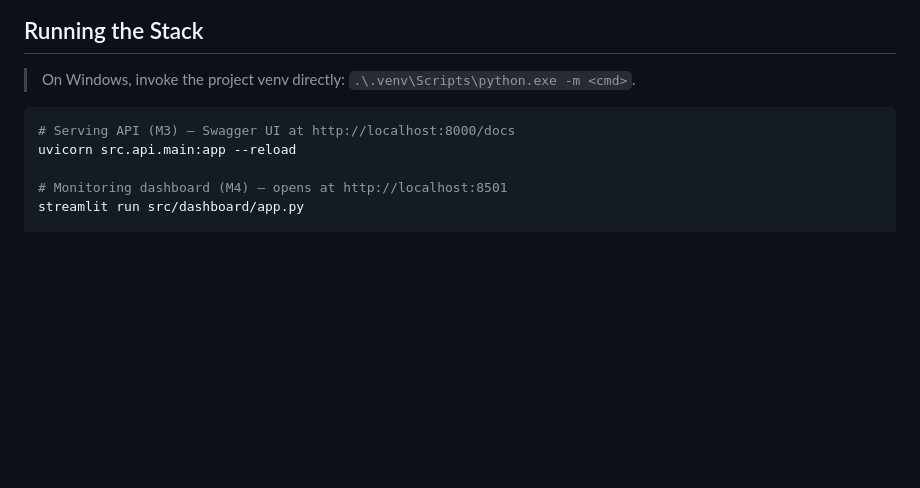
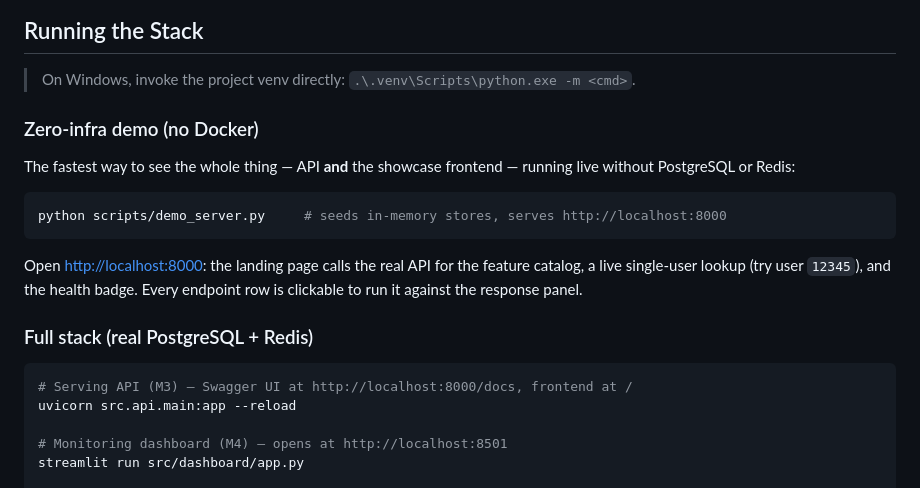
Before and after one commit to ne-he/Feature_shopz, a Markdown page: README.md, the part around the change. Drawn GitHub-style; blank space fills up the shorter version.

Commit message:
docs: document the zero-infra demo server and live frontend

````diff
--- a/README.md
+++ b/README.md
@@ -110,8 +110,23 @@ Both services define healthchecks, use named Docker volumes
 
 > On Windows, invoke the project venv directly: `.\.venv\Scripts\python.exe -m <cmd>`.
 
+### Zero-infra demo (no Docker)
+
+The fastest way to see the whole thing — API **and** the showcase frontend —
+running live without PostgreSQL or Redis:
+
 ```bash
-# Serving API (M3) — Swagger UI at http://localhost:8000/docs
+python scripts/demo_server.py     # seeds in-memory stores, serves http://localhost:8000
+```
+
+Open <http://localhost:8000>: the landing page calls the real API for the
+feature catalog, a live single-user lookup (try user `12345`), and the health
+badge. Every endpoint row is clickable to run it against the response panel.
+
+### Full stack (real PostgreSQL + Redis)
+
+```bash
+# Serving API (M3) — Swagger UI at http://localhost:8000/docs, frontend at /
 uvicorn src.api.main:app --reload
 
 # Monitoring dashboard (M4) — opens at http://localhost:8501
````
